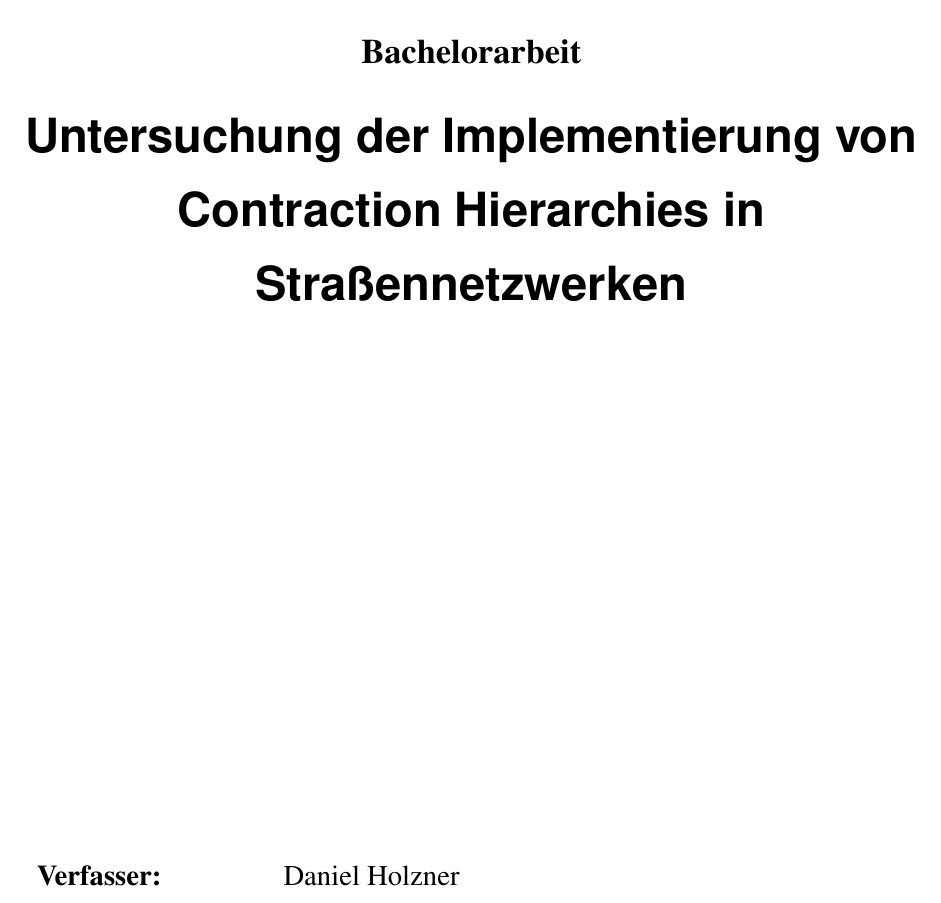
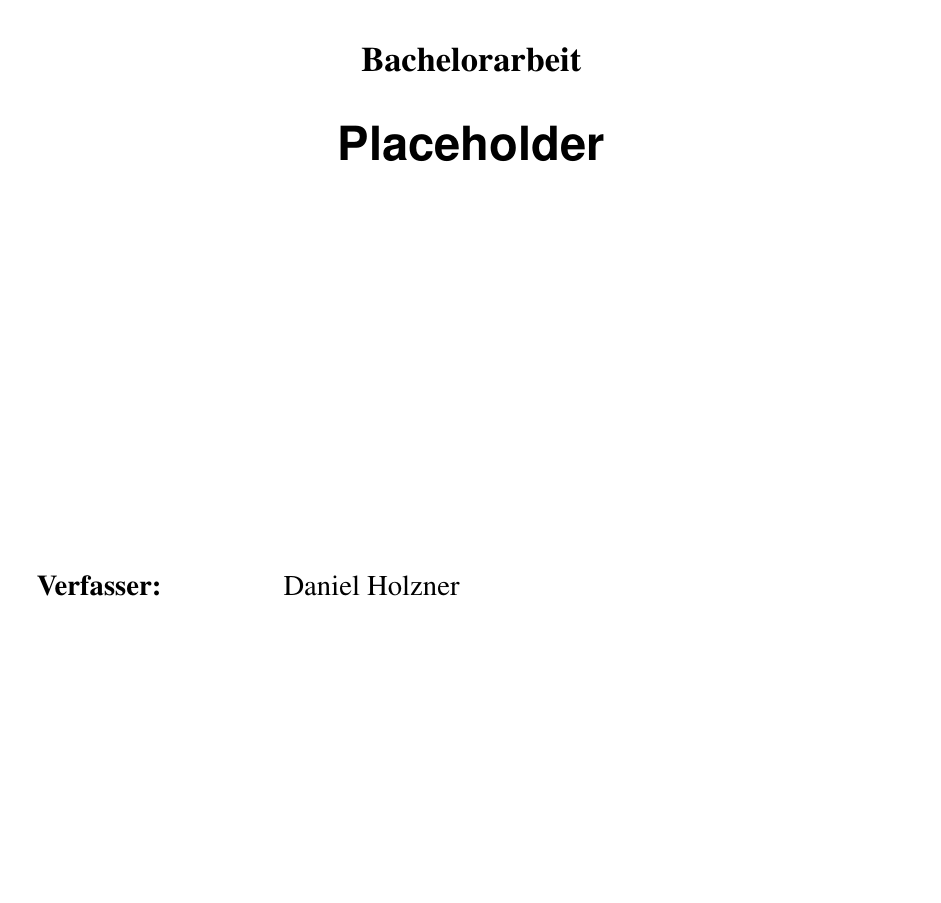
Before and after one commit to daho94/bachelor-thesis, a LaTeX thesis (latex/bachelor-thesis.tex): part of page 2 of 26 before the commit and part of page 1 of 25 after it, cut so that both start at the same text, the shorter picture padded with empty space. Compiled offline with pdfLaTeX.

Commit message:
Change title to placeholder

```diff
--- a/latex/bachelor-thesis.tex
+++ b/latex/bachelor-thesis.tex
@@ -24,7 +24,7 @@
 
 \newcommand*{\getUniversity}{Hochschule für angewandte Wissenschaften München}
 \newcommand*{\getFaculty}{Fakultät für Geoinformation}
-\newcommand*{\getTitle}{Untersuchung der Implementierung von Contraction Hierarchies in Straßennetzwerken}
+\newcommand*{\getTitle}{Placeholder}
 \newcommand*{\getAuthor}{Daniel Holzner}
 \newcommand*{\getMatriculationNumber}{26576714}
 \newcommand*{\getCourse}{Geoinformatik und Navigation}
```
